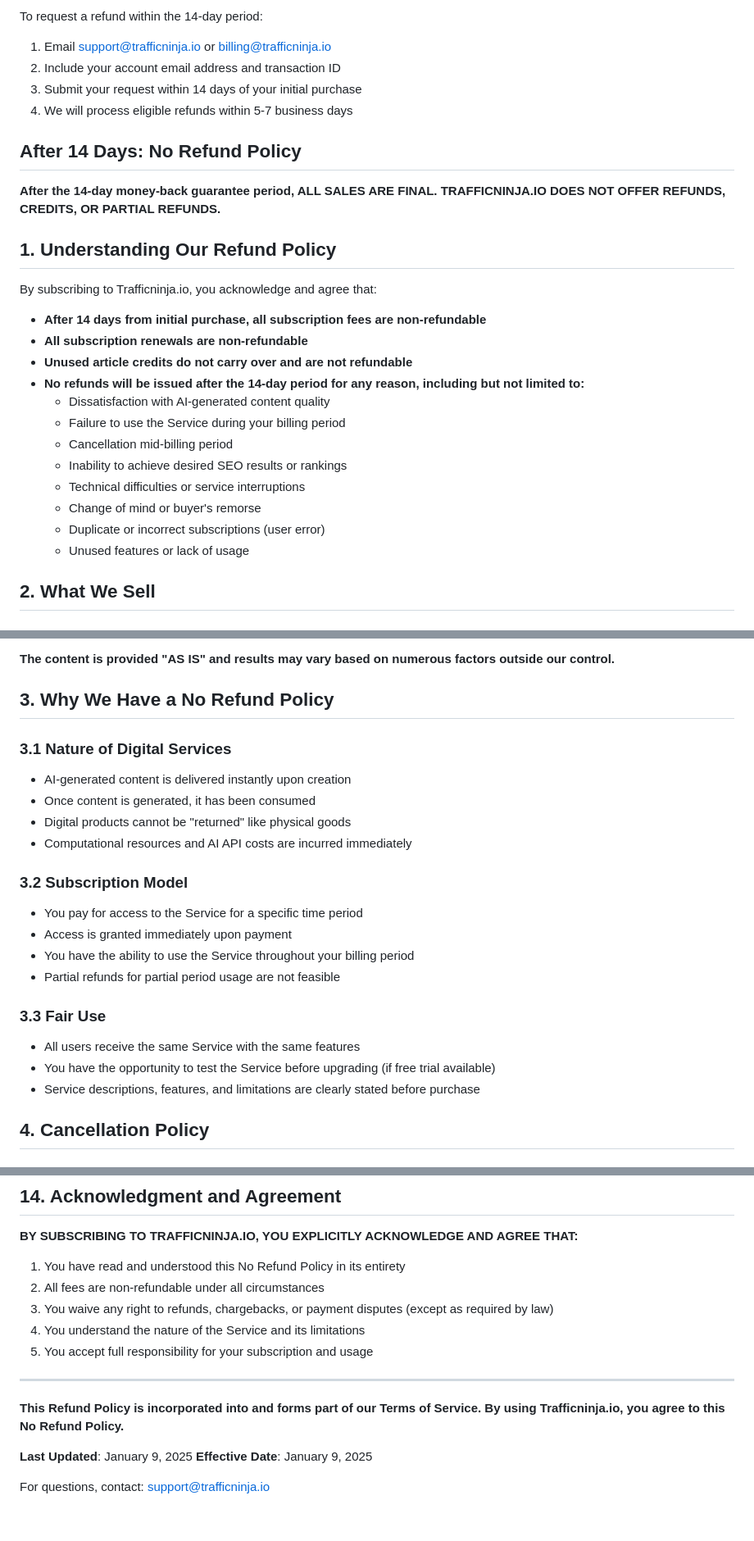
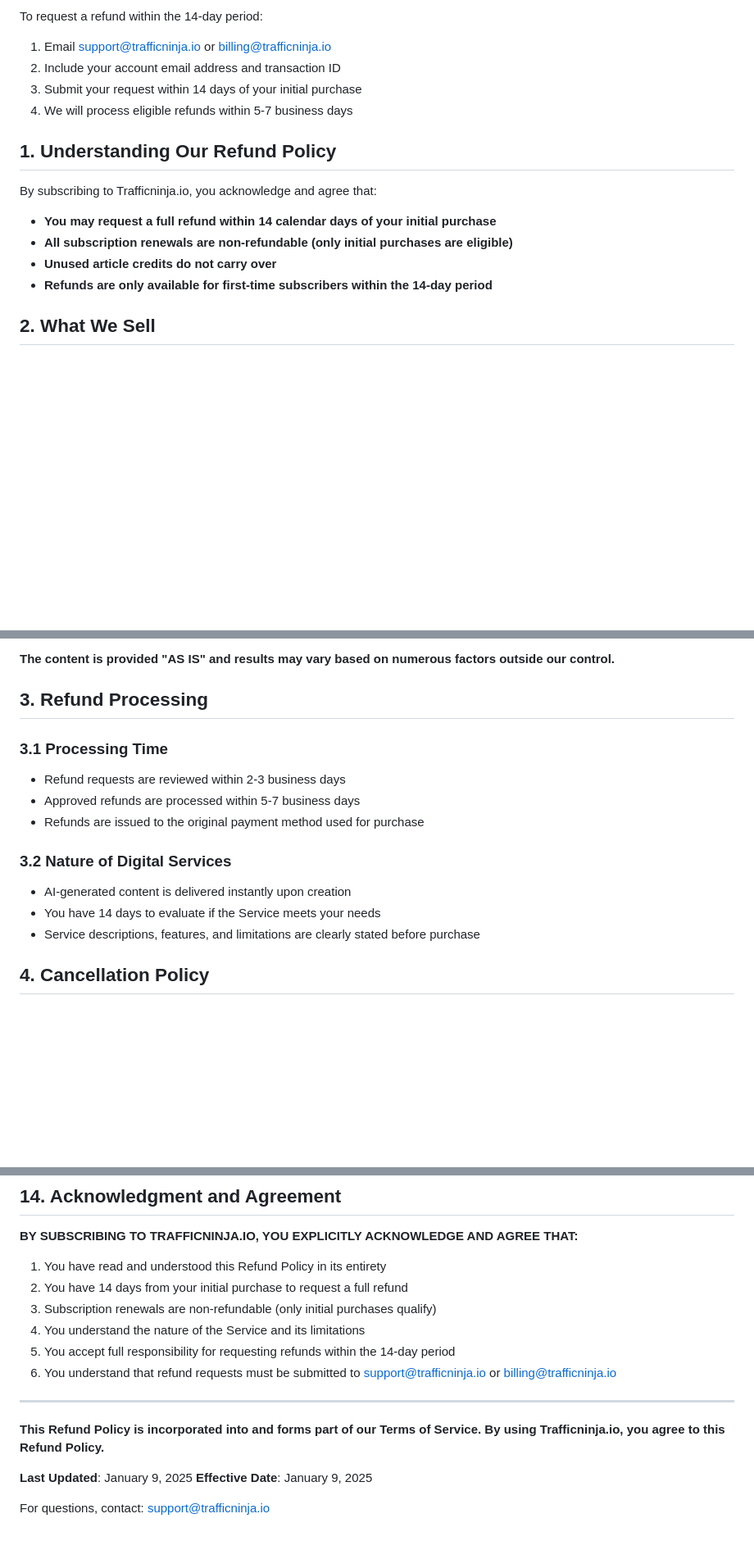
Before and after one commit to bekaproger/traffic, a Markdown page: legal/refund-policy.md, 3 parts joined by grey strips. Shown at 82% size. GitHub-like rendering; blank space fills up the shorter version.

```diff
--- a/legal/refund-policy.md
+++ b/legal/refund-policy.md
@@ -26,26 +26,14 @@ To request a refund within the 14-day period:
 3. Submit your request within 14 days of your initial purchase
 4. We will process eligible refunds within 5-7 business days
 
-## After 14 Days: No Refund Policy
-
-**After the 14-day money-back guarantee period, ALL SALES ARE FINAL. TRAFFICNINJA.IO DOES NOT OFFER REFUNDS, CREDITS, OR PARTIAL REFUNDS.**
-
 ## 1. Understanding Our Refund Policy
 
 By subscribing to Trafficninja.io, you acknowledge and agree that:
 
-- **After 14 days from initial purchase, all subscription fees are non-refundable**
-- **All subscription renewals are non-refundable**
-- **Unused article credits do not carry over and are not refundable**
-- **No refunds will be issued after the 14-day period for any reason, including but not limited to:**
-  - Dissatisfaction with AI-generated content quality
-  - Failure to use the Service during your billing period
-  - Cancellation mid-billing period
-  - Inability to achieve desired SEO results or rankings
-  - Technical difficulties or service interruptions
-  - Change of mind or buyer's remorse
-  - Duplicate or incorrect subscriptions (user error)
-  - Unused features or lack of usage
+- **You may request a full refund within 14 calendar days of your initial purchase**
+- **All subscription renewals are non-refundable (only initial purchases are eligible)**
+- **Unused article credits do not carry over**
+- **Refunds are only available for first-time subscribers within the 14-day period**
 
 ## 2. What We Sell
 
@@ -76,23 +64,16 @@ We make **NO GUARANTEES** regarding:
 
 **The content is provided "AS IS" and results may vary based on numerous factors outside our control.**
 
-## 3. Why We Have a No Refund Policy
+## 3. Refund Processing
 
-### 3.1 Nature of Digital Services
+### 3.1 Processing Time
+- Refund requests are reviewed within 2-3 business days
+- Approved refunds are processed within 5-7 business days
+- Refunds are issued to the original payment method used for purchase
+
+### 3.2 Nature of Digital Services
 - AI-generated content is delivered instantly upon creation
-- Once content is generated, it has been consumed
-- Digital products cannot be "returned" like physical goods
-- Computational resources and AI API costs are incurred immediately
-
-### 3.2 Subscription Model
-- You pay for access to the Service for a specific time period
-- Access is granted immediately upon payment
-- You have the ability to use the Service throughout your billing period
-- Partial refunds for partial period usage are not feasible
-
-### 3.3 Fair Use
-- All users receive the same Service with the same features
-- You have the opportunity to test the Service before upgrading (if free trial available)
+- You have 14 days to evaluate if the Service meets your needs
 - Service descriptions, features, and limitations are clearly stated before purchase
 
 ## 4. Cancellation Policy
@@ -295,15 +276,16 @@ If you have questions about billing or believe there has been an error:
 
 **BY SUBSCRIBING TO TRAFFICNINJA.IO, YOU EXPLICITLY ACKNOWLEDGE AND AGREE THAT:**
 
-1. You have read and understood this No Refund Policy in its entirety
-2. All fees are non-refundable under all circumstances
-3. You waive any right to refunds, chargebacks, or payment disputes (except as required by law)
+1. You have read and understood this Refund Policy in its entirety
+2. You have 14 days from your initial purchase to request a full refund
+3. Subscription renewals are non-refundable (only initial purchases qualify)
 4. You understand the nature of the Service and its limitations
-5. You accept full responsibility for your subscription and usage
+5. You accept full responsibility for requesting refunds within the 14-day period
+6. You understand that refund requests must be submitted to support@trafficninja.io or billing@trafficninja.io
 
 ---
 
-**This Refund Policy is incorporated into and forms part of our Terms of Service. By using Trafficninja.io, you agree to this No Refund Policy.**
+**This Refund Policy is incorporated into and forms part of our Terms of Service. By using Trafficninja.io, you agree to this Refund Policy.**
 
 **Last Updated**: January 9, 2025
 **Effective Date**: January 9, 2025
```
Also changed, not shown: other parts of legal/refund-policy.md (+45 -45 lines).
